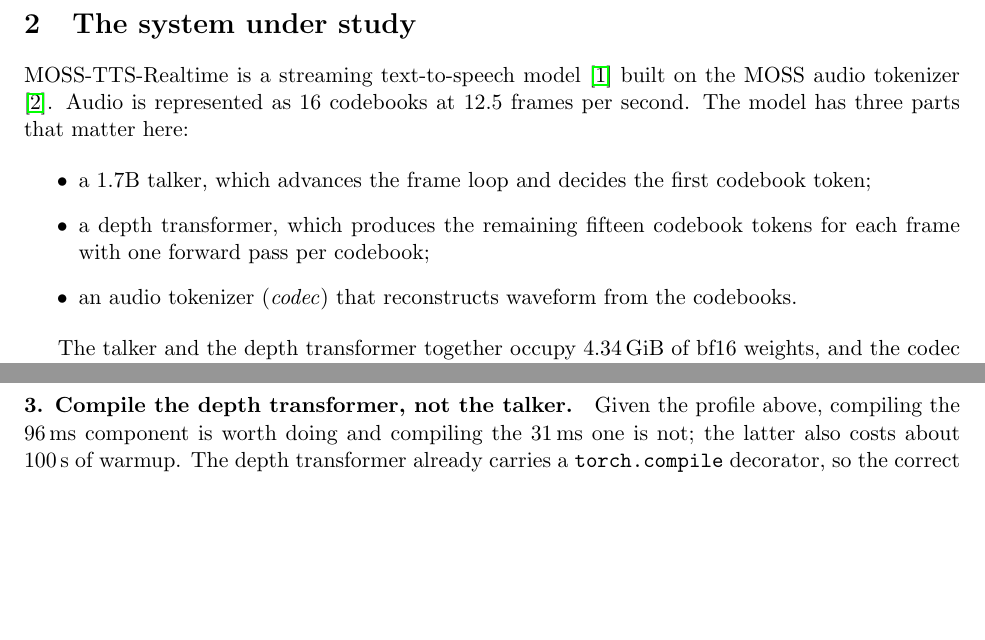
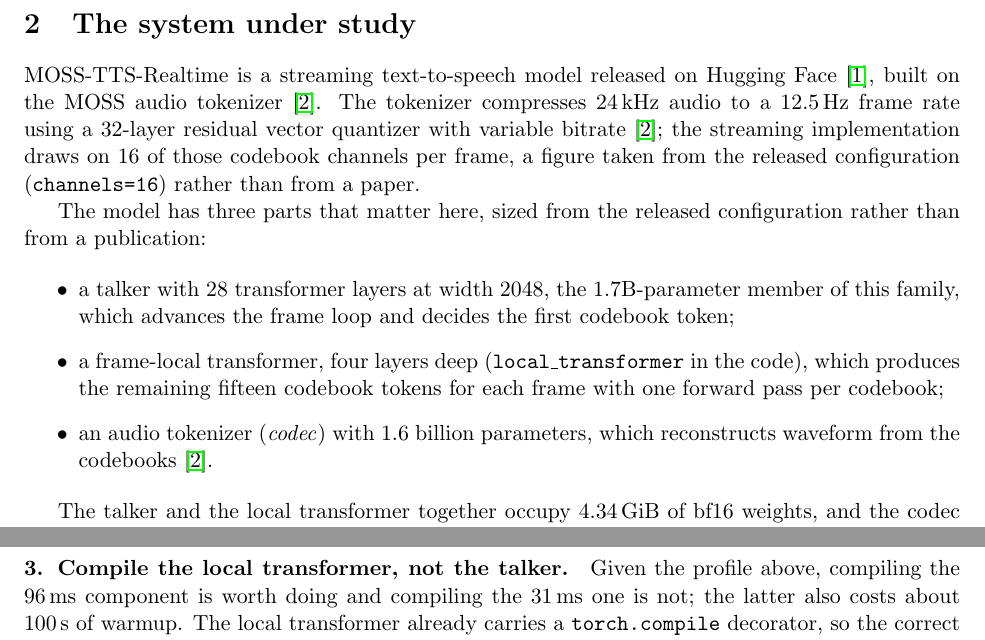
Before and after one commit to Yukikaze-Ai/moss-tts-8gb, a LaTeX paper (paper/main.tex): two parts of pages 2 and 3 of 5 before the commit and two parts of pages 2 and 3 of 6 after it, joined at a grey line, cut so that both start at the same text, the shorter picture padded with empty space. Compiled offline with pdfLaTeX.

Commit message:
Read the cited papers, and fix what the text contradicted
Auditing metadata was not enough. Opening the sources found three mismatches.

The first is the serious one: arXiv:2603.18090 never mentions MOSS-TTS-Realtime -- zero occurrences -- because it
describes MOSS-TTS (8B) and MOSS-TTS-Local-Transformer. It was cited as the origin of the realtime model, which it
does not describe. The model card is now cited for the model, and the tokenizer paper for the tokenizer facts.

Second, '16 codebooks' appears nowhere in the papers: the tokenizer uses a 32-layer residual vector quantizer at
variable bitrate. Sixteen channels per frame is what the released configuration does, so the text now says exactly
that and stops attributing it to a publication.

Third, the module is a frame-local transformer -- local_transformer in the code, Local Transformer in the family's
report -- not the 'depth transformer' this paper called it throughout. Renamed, with the identifier given once.

Architectural figures now come from the released config, where they can be checked: 28 layers at width 2048 for the
talker, four layers for the local transformer, 2.33B parameters in total, 1.6B for the codec.

```diff
--- a/paper/main.tex
+++ b/paper/main.tex
@@ -45,18 +45,24 @@
 
 \section{The system under study}
 
-MOSS-TTS-Realtime is a streaming text-to-speech model \cite{mosstts} built on the MOSS audio tokenizer
-\cite{mosstokenizer}. Audio is represented as 16 codebooks at 12.5 frames per second. The model has three parts that
-matter here:
+MOSS-TTS-Realtime is a streaming text-to-speech model released on Hugging Face \cite{mossrealtimecard}, built on the
+MOSS audio tokenizer \cite{mosstokenizer}. The tokenizer compresses 24\,kHz audio to a 12.5\,Hz frame rate using a
+32-layer residual vector quantizer with variable bitrate \cite{mosstokenizer}; the streaming implementation draws on
+16 of those codebook channels per frame, a figure taken from the released configuration
+(\texttt{channels=16}) rather than from a paper.
+
+The model has three parts that matter here, sized from the released configuration rather than from a publication:
 
 \begin{itemize}
-\item a 1.7B talker, which advances the frame loop and decides the first codebook token;
-\item a depth transformer, which produces the remaining fifteen codebook tokens for each frame with one forward
-pass per codebook;
-\item an audio tokenizer (\emph{codec}) that reconstructs waveform from the codebooks.
+\item a talker with 28 transformer layers at width 2048, the 1.7B-parameter member of this family, which advances the
+frame loop and decides the first codebook token;
+\item a frame-local transformer, four layers deep (\texttt{local\_transformer} in the code), which produces the
+remaining fifteen codebook tokens for each frame with one forward pass per codebook;
+\item an audio tokenizer (\emph{codec}) with 1.6 billion parameters, which reconstructs waveform from the codebooks
+\cite{mosstokenizer}.
 \end{itemize}
 
-The talker and the depth transformer together occupy 4.34\,GiB of bf16 weights, and the codec 6.6\,GB. On an
+The talker and the local transformer together occupy 4.34\,GiB of bf16 weights, and the codec 6.6\,GB. On an
 8\,GB card those do not fit together, which is what shapes the rest of this note.
 
 \section{Where the time goes}
@@ -94,9 +100,9 @@
 specialisation and triggered a recompile. With full compilation the model ran \emph{13 times slower} than eager.
 Setting \texttt{torch.\_dynamo.config.specialize\_int = False} reduced a whole utterance to two graphs.
 
-\paragraph{3. Compile the depth transformer, not the talker.} Given the profile above, compiling the 96\,ms
+\paragraph{3. Compile the local transformer, not the talker.} Given the profile above, compiling the 96\,ms
 component is worth doing and compiling the 31\,ms one is not; the latter also costs about 100\,s of warmup. The
-depth transformer already carries a \texttt{torch.compile} decorator, so the correct action is to leave it enabled
+local transformer already carries a \texttt{torch.compile} decorator, so the correct action is to leave it enabled
 and to keep the talker out of the compiled path.
 
 \paragraph{4. Pin the KV cache.} A \texttt{StaticCache} allocated once, with an explicit \texttt{cache\_position},
```
Also changed, not shown: paper/main.pdf, paper/main.tex (7 more changed lines).
